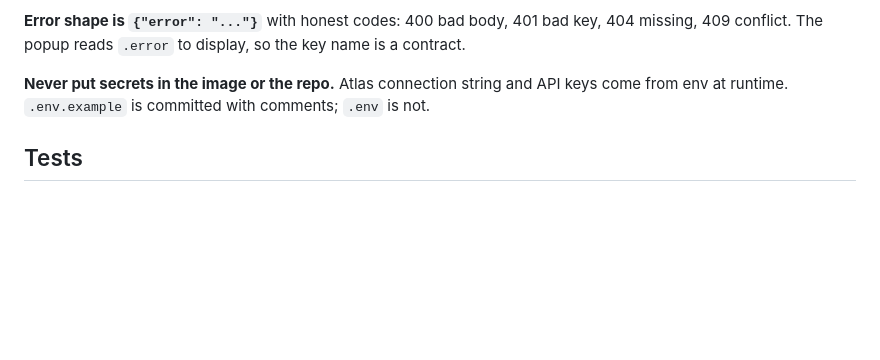
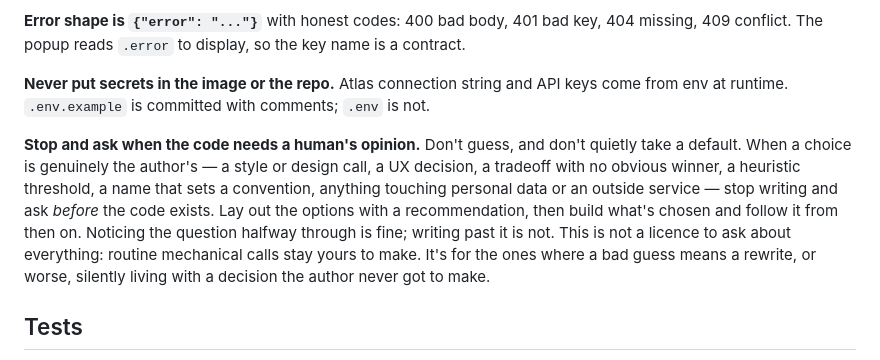
Before and after one commit to VarnoxL/application-tracker, a Markdown page: CLAUDE.md, the part around the change. Rendered like a GitHub page; blank space fills up the shorter version.

Commit message:
Require stopping for the author's opinion before coding a judgment call
Style, UX, tradeoffs, heuristic thresholds, naming conventions and anything
touching personal data get asked about before the code exists, not defaulted
silently and explained afterwards. Routine mechanical calls are excluded so
this doesn't turn into asking about everything.

```diff
--- a/CLAUDE.md
+++ b/CLAUDE.md
@@ -52,6 +52,15 @@ free-form on purpose — that's where ATS-specific noise goes.
 **Never put secrets in the image or the repo.** Atlas connection string and API keys come from env
 at runtime. `.env.example` is committed with comments; `.env` is not.
 
+**Stop and ask when the code needs a human's opinion.** Don't guess, and don't quietly take a
+default. When a choice is genuinely the author's — a style or design call, a UX decision, a
+tradeoff with no obvious winner, a heuristic threshold, a name that sets a convention, anything
+touching personal data or an outside service — stop writing and ask *before* the code exists.
+Lay out the options with a recommendation, then build what's chosen and follow it from then on.
+Noticing the question halfway through is fine; writing past it is not. This is not a licence to
+ask about everything: routine mechanical calls stay yours to make. It's for the ones where a bad
+guess means a rewrite, or worse, silently living with a decision the author never got to make.
+
 ## Tests
 
 `backend/test_app.py` — plain `assert`s under `if __name__ == "__main__"`. No pytest, no fixtures,
```
